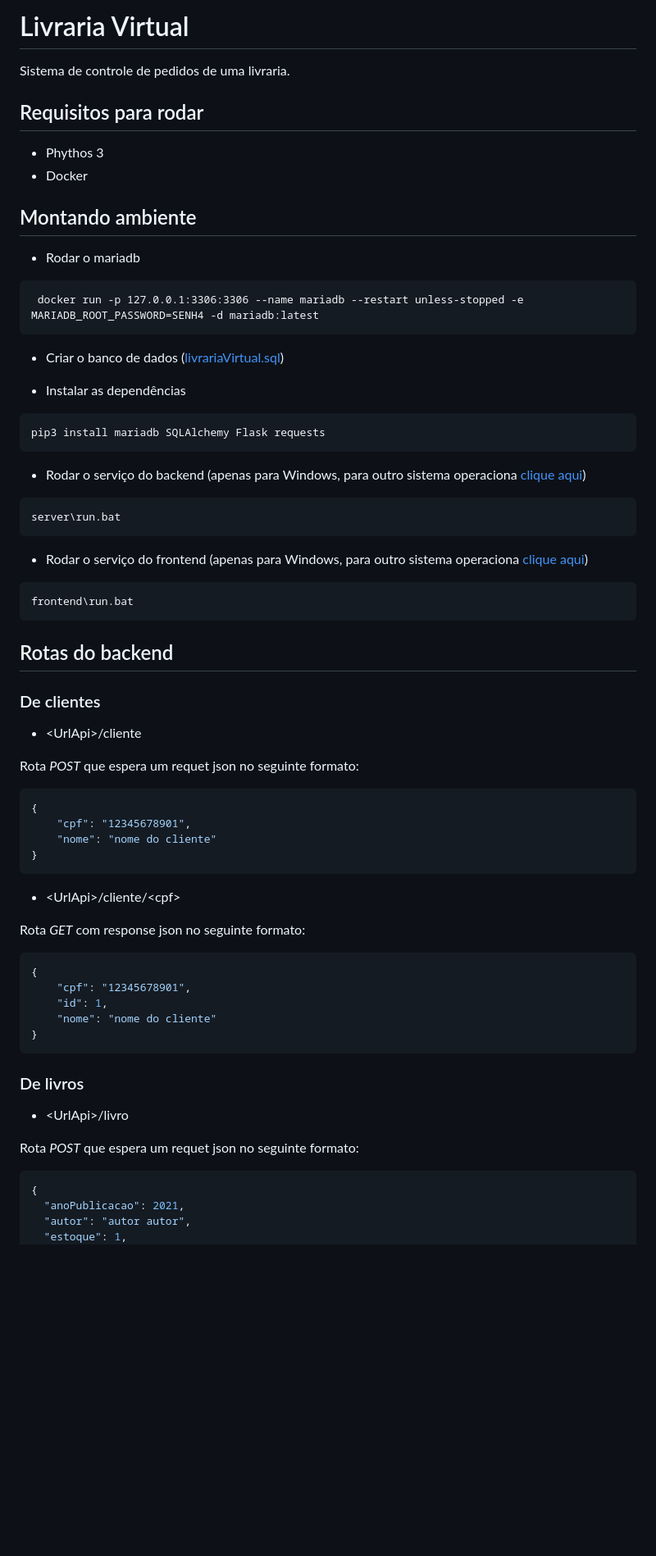
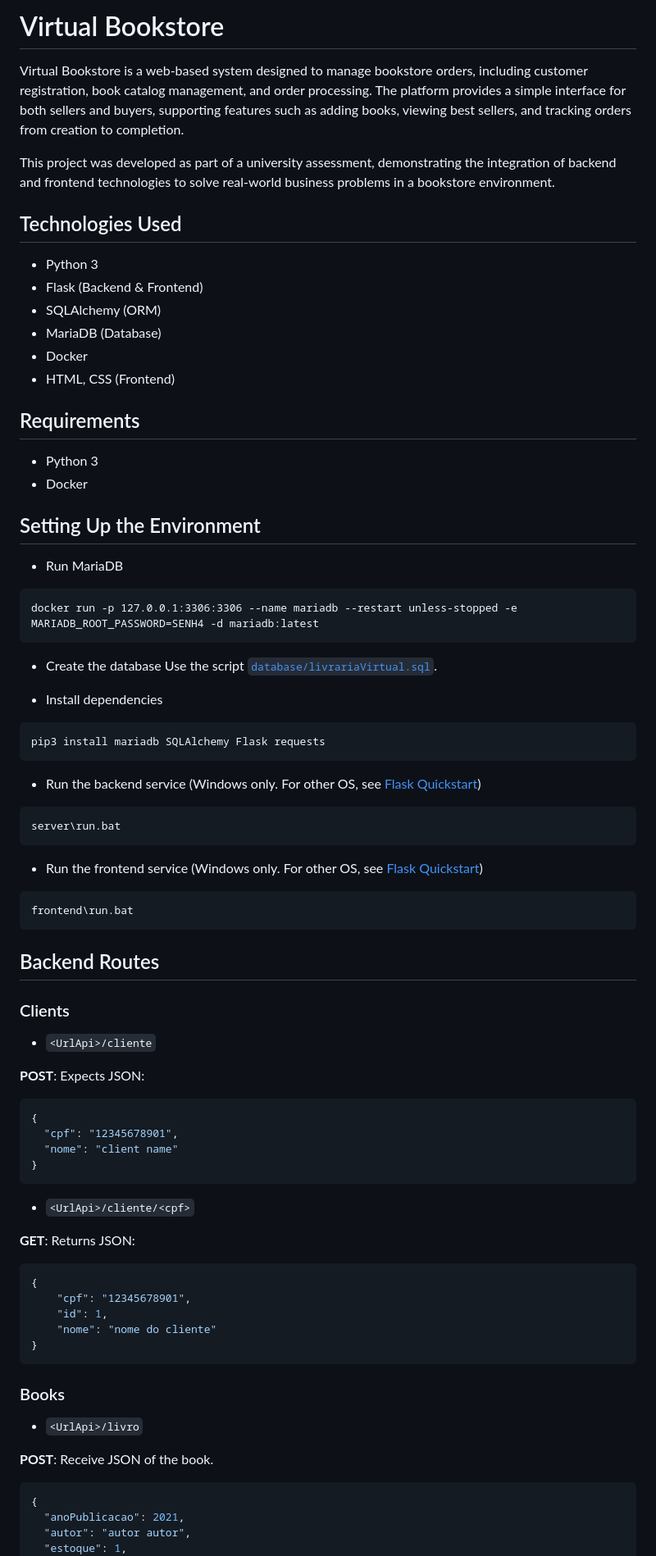
Before and after one commit to reenanms/simpleBookstore, a Markdown page: README.md, the part around one of its changes. Shown at 82% size. Rendered like a GitHub page; blank space fills up the shorter version.

Commit message:
Updated and translated README file

````diff
--- a/README.md
+++ b/README.md
@@ -1,56 +1,64 @@
-# Livraria Virtual
-Sistema de controle de pedidos de uma livraria.
+# Virtual Bookstore
 
+Virtual Bookstore is a web-based system designed to manage bookstore orders, including customer registration, book catalog management, and order processing. The platform provides a simple interface for both sellers and buyers, supporting features such as adding books, viewing best sellers, and tracking orders from creation to completion.
 
-## Requisitos para rodar
+This project was developed as part of a university assessment, demonstrating the integration of backend and frontend technologies to solve real-world business problems in a bookstore environment.
 
-- Phythos 3
+## Technologies Used
+
+- Python 3
+- Flask (Backend & Frontend)
+- SQLAlchemy (ORM)
+- MariaDB (Database)
+- Docker
+- HTML, CSS (Frontend)
+
+## Requirements
+
+- Python 3
 - Docker
 
+## Setting Up the Environment
 
-
-## Montando ambiente
-
-* Rodar o mariadb
+* Run MariaDB
 ```
- docker run -p 127.0.0.1:3306:3306 --name mariadb --restart unless-stopped -e MARIADB_ROOT_PASSWORD=SENH4 -d mariadb:latest
+docker run -p 127.0.0.1:3306:3306 --name mariadb --restart unless-stopped -e MARIADB_ROOT_PASSWORD=SENH4 -d mariadb:latest
 ```
 
-* Criar o banco de dados ([livrariaVirtual.sql](database/livrariaVirtual.sql))
+* Create the database
+Use the script [`database/livrariaVirtual.sql`](database/livrariaVirtual.sql).
 
-* Instalar as dependências
+* Install dependencies
 ```
 pip3 install mariadb SQLAlchemy Flask requests
 ```
 
-* Rodar o serviço do backend (apenas para Windows, para outro sistema operaciona [clique aqui](https://flask.palletsprojects.com/en/2.0.x/quickstart/#a-minimal-application))
+* Run the backend service (Windows only. For other OS, see [Flask Quickstart](https://flask.palletsprojects.com/en/2.0.x/quickstart/#a-minimal-application))
 ```
 server\run.bat
 ```
 
-* Rodar  o serviço do frontend (apenas para Windows, para outro sistema operaciona [clique aqui](https://flask.palletsprojects.com/en/2.0.x/quickstart/#a-minimal-application))
+* Run the frontend service (Windows only. For other OS, see [Flask Quickstart](https://flask.palletsprojects.com/en/2.0.x/quickstart/#a-minimal-application))
 ```
 frontend\run.bat
 ```
 
+## Backend Routes
 
+### Clients
+- `<UrlApi>/cliente`
 
-## Rotas do backend
-
-### De clientes
-- \<UrlApi\>/cliente
-
-Rota _POST_ que espera um requet json no seguinte formato:
-``` json
+**POST**: Expects JSON:
+```json
 {
-	"cpf": "12345678901",
-	"nome": "nome do cliente"
+  "cpf": "12345678901",
+  "nome": "client name"
 }
 ```
 
-- \<UrlApi\>/cliente/\<cpf\>
+- `<UrlApi>/cliente/<cpf>`
 
-Rota _GET_ com response json no seguinte formato:
+**GET**: Returns JSON:
 ``` json
 {
 	"cpf": "12345678901",
@@ -59,10 +67,10 @@ Rota _GET_ com response json no seguinte formato:
 }
 ```
 
-### De livros
-- \<UrlApi\>/livro
+### Books
+- `<UrlApi>/livro`
 
-Rota _POST_ que espera um requet json no seguinte formato:
+**POST**: Receive JSON of the book.
 ``` json
 {
   "anoPublicacao": 2021,
````
Also changed, not shown: other parts of README.md (+50 -40 lines).
